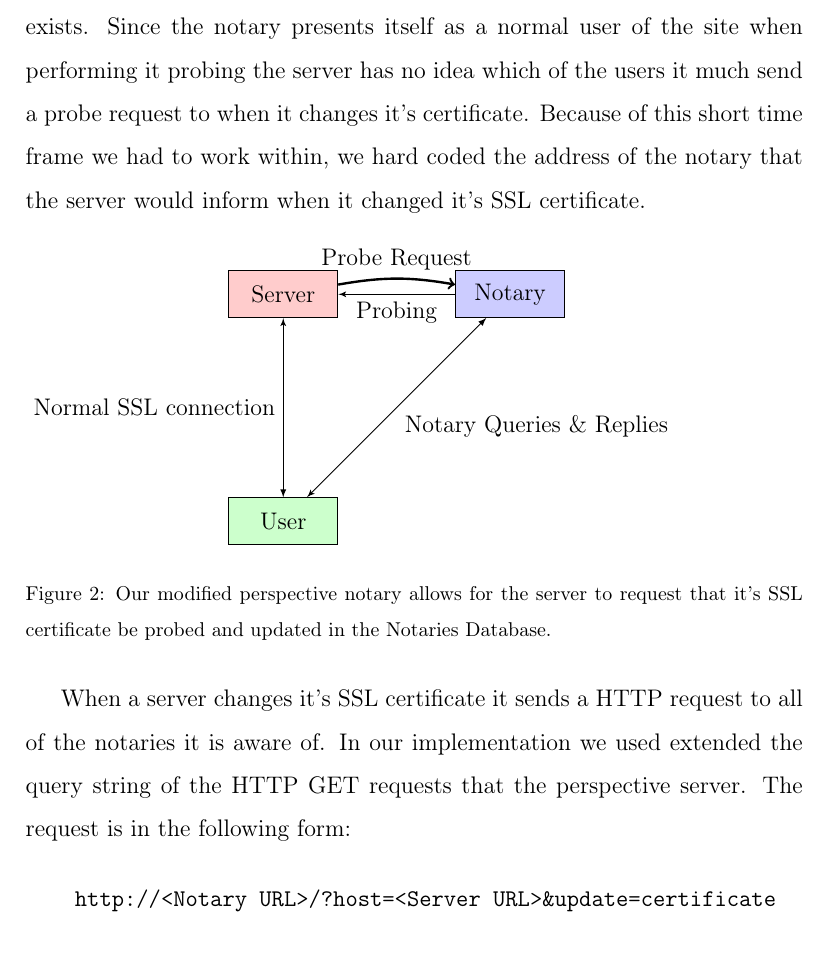
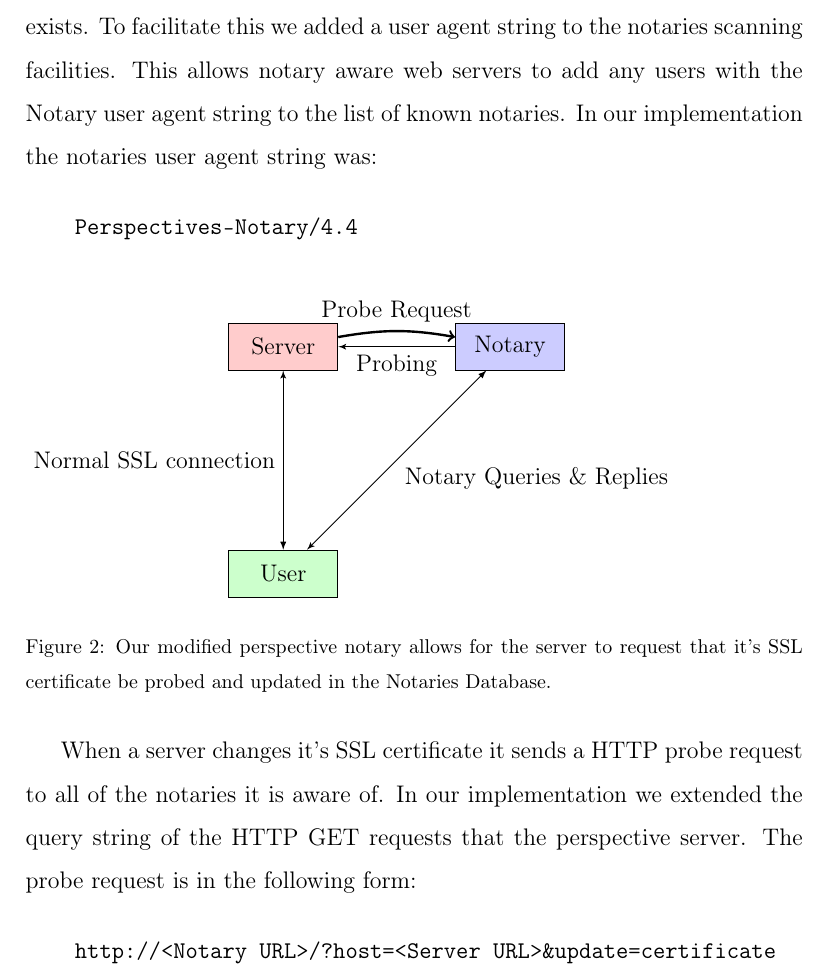
Before and after one commit to hockeybuggy/cis4110paper, a LaTeX paper (report.tex): part of page 4 of 6, cut at the place of the change. Compiled offline with pdfLaTeX.

Commit message:
Added a section to implementation

```diff
--- a/report.tex
+++ b/report.tex
@@ -166,11 +166,13 @@ there is a mismatch which may lead the user to abort their attempt to create an
 SSL connection.
 
 For a server notify Perspectives notary it must first know that the notary
-exists. Since the notary presents itself as a normal user of the site when
-performing it probing the server has no idea which of the users it much send a
-probe request to when it changes it's certificate. Because of this short time
-frame we had to work within, we hard coded the address of the notary that the
-server would inform when it changed it's SSL certificate.
+exists. To facilitate this we added a user agent string to the notaries
+scanning facilities. This allows notary aware web servers to add any users with
+the Notary user agent string to the list of known notaries. In our implementation the notaries user agent string was:
+
+\begin{verbatim}
+    Perspectives-Notary/4.4
+\end{verbatim}
 
 \begin{figure}[h]
 \begin{tikzpicture}[node distance = 4cm, auto]
@@ -186,10 +188,10 @@ server would inform when it changed it's SSL certificate.
     it's SSL certificate be probed and updated in the Notaries Database.}
 \end{figure}
 
-When a server changes it's SSL certificate it sends a HTTP request to all of
-the notaries it is aware of. In our implementation we used extended the query
-string of the HTTP GET requests that the perspective server. The request is in
-the following form:
+When a server changes it's SSL certificate it sends a HTTP probe request to all
+of the notaries it is aware of. In our implementation we extended the query
+string of the HTTP GET requests that the perspective server. The probe request
+is in the following form:
 
 \begin{verbatim}
     http://<Notary URL>/?host=<Server URL>&update=certificate
```
